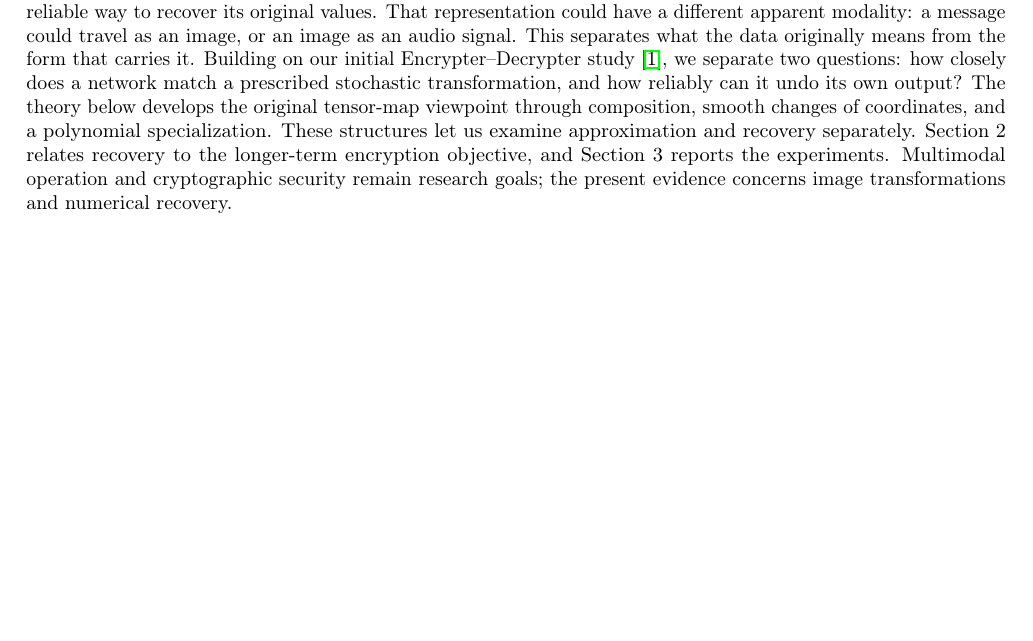
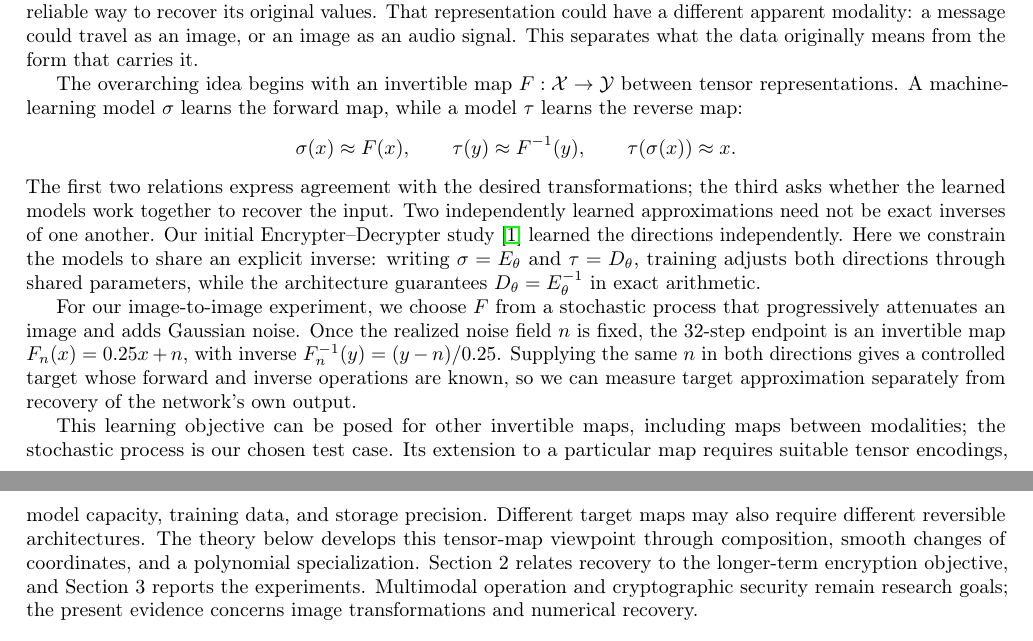
Before and after one commit to Alshival-Ai/alshicrypt-multimodal-oct-2026, a LaTeX paper (paper/main.tex): part of page 1 of 18 before the commit and two parts of pages 1 and 2 of 19 after it, the two joined at a grey line, cut so that both start at the same text, the shorter picture padded with empty space. Compiled offline with pdfLaTeX.

Commit message:
Introduce the general invertible-map learning objective

```diff
--- a/paper/main.tex
+++ b/paper/main.tex
@@ -50,13 +50,40 @@ The motivating question is whether we can learn to transform data into another
 representation while retaining a reliable way to recover its original values.
 That representation could have a different apparent modality: a message could
 travel as an image, or an image as an audio signal. This separates what the data
-originally means from the form that carries it. Building on our initial
-Encrypter--Decrypter study \cite{original}, we
-separate two questions: how closely does a network match a prescribed stochastic
-transformation, and how reliably can it undo its own output? The theory below
-develops the original tensor-map viewpoint through composition, smooth changes
-of coordinates, and a polynomial specialization. These structures let us
-examine approximation and recovery separately. Section~2
+originally means from the form that carries it.
+
+The overarching idea begins with an invertible map $F:\mathcal X\to\mathcal Y$
+between tensor representations. A machine-learning model $\sigma$ learns the
+forward map, while a model $\tau$ learns the reverse map:
+\begin{equation*}
+ \sigma(x)\approx F(x),\qquad
+ \tau(y)\approx F^{-1}(y),\qquad
+ \tau(\sigma(x))\approx x.
+\end{equation*}
+The first two relations express agreement with the desired transformations;
+the third asks whether the learned models work together to recover the input.
+Two independently learned approximations need not be exact inverses of one
+another. Our initial Encrypter--Decrypter study \cite{original} learned the
+directions independently. Here we constrain the models to share an explicit
+inverse: writing $\sigma=E_\theta$ and $\tau=D_\theta$, training adjusts both
+directions through shared parameters, while the architecture guarantees
+$D_\theta=E_\theta^{-1}$ in exact arithmetic.
+
+For our image-to-image experiment, we choose $F$ from a stochastic process
+that progressively attenuates an image and adds Gaussian noise. Once the
+realized noise field $n$ is fixed, the 32-step endpoint is an invertible map
+$F_n(x)=0.25x+n$, with inverse $F_n^{-1}(y)=(y-n)/0.25$. Supplying the same
+$n$ in both directions gives a controlled target whose forward and inverse
+operations are known, so we can measure target approximation separately from
+recovery of the network's own output.
+
+This learning objective can be posed for other invertible maps, including
+maps between modalities; the stochastic process is our chosen test case.
+Its extension to a particular map requires suitable tensor encodings, model
+capacity, training data, and storage precision. Different target maps may also
+require different reversible architectures.
+The theory below develops this tensor-map viewpoint through composition,
+smooth changes of coordinates, and a polynomial specialization. Section~2
 relates recovery to the longer-term encryption objective, and Section~3 reports
 the experiments. Multimodal operation and cryptographic security remain research
 goals; the present evidence concerns image transformations and numerical recovery.
```
Also changed, not shown: paper/main.pdf.
